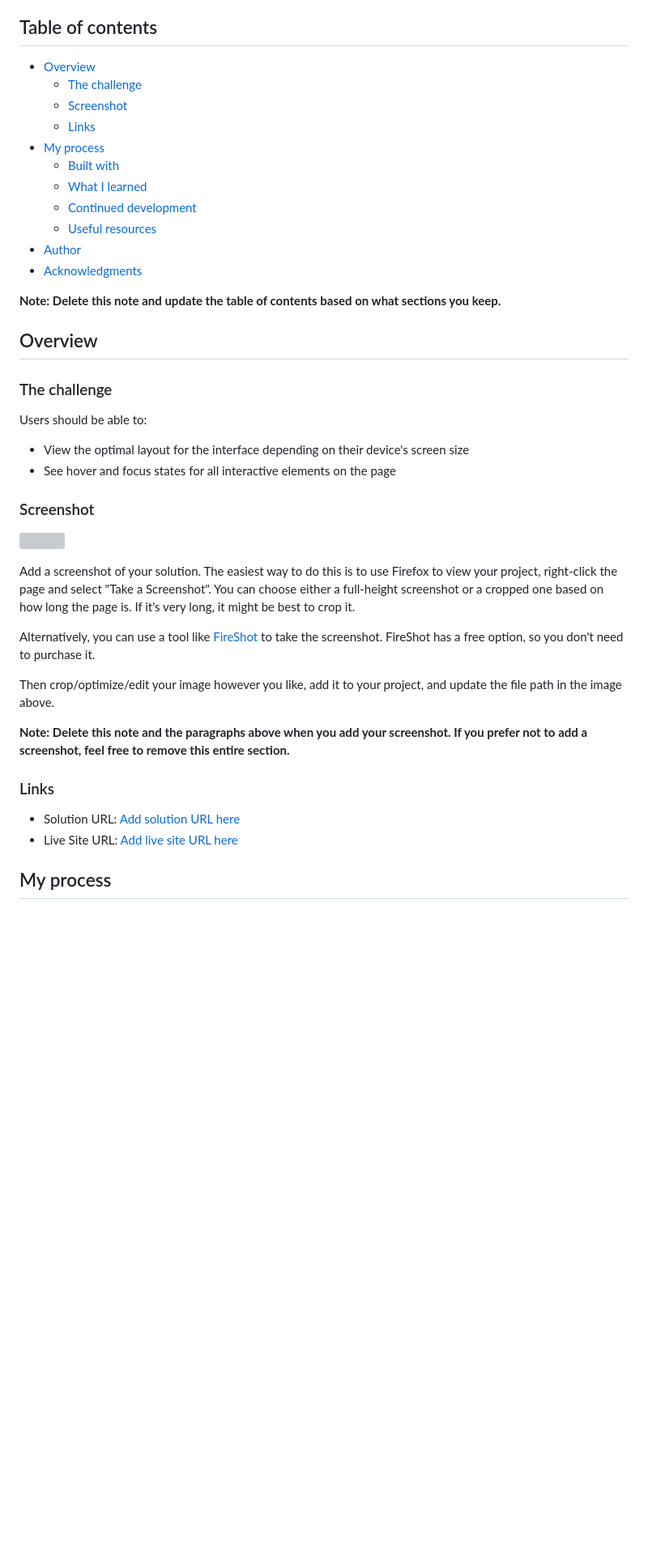
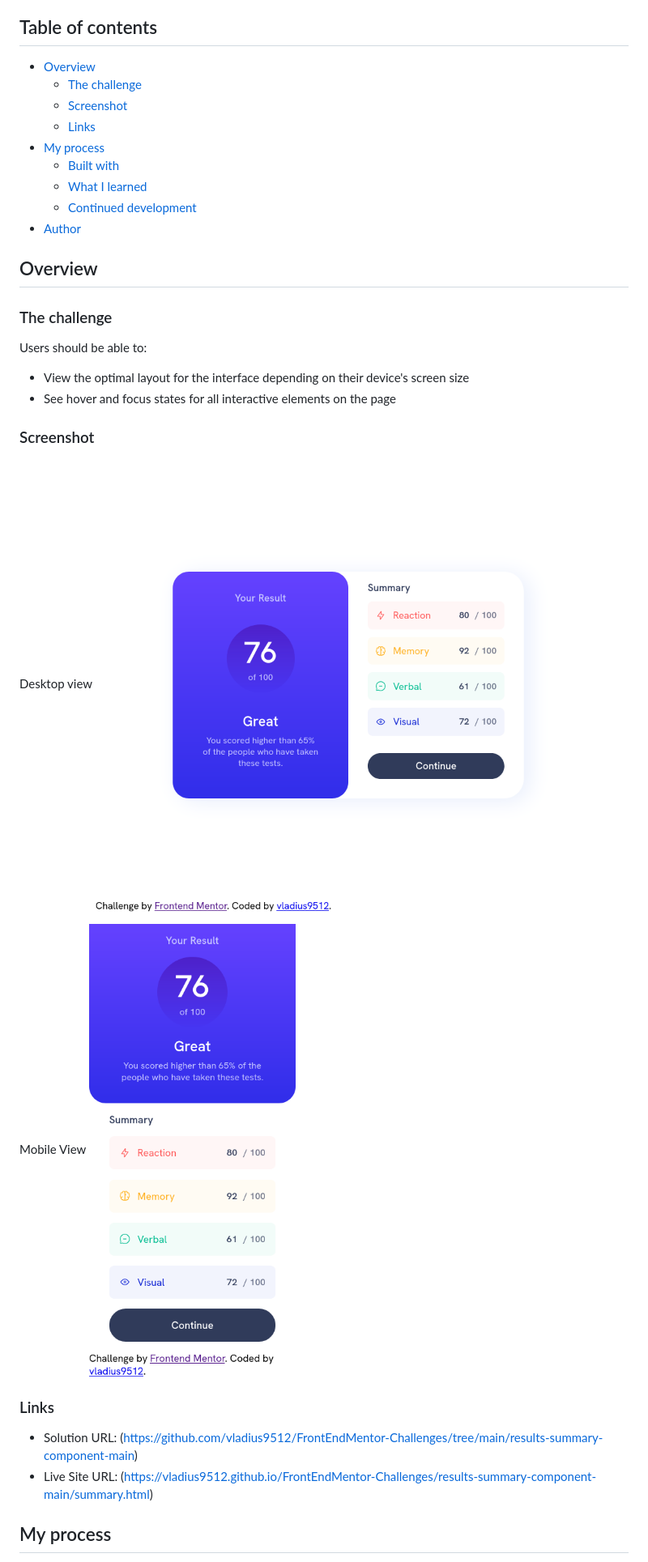
Before and after one commit to vladius9512/FrontEndMentor-Challenges, a Markdown page: results-summary-component-main/README-template.md, the part around the change printed below. Shown: that part at 81% size. GitHub-like rendering; pictures changed too: results-summary-component-main/screenshots/desktop.png, results-summary-component-main/screenshots/mobile.png; blank space fills up the shorter version; grey boxes are pictures that could not be loaded.

```diff
--- a/results-summary-component-main/README-template.md
+++ b/results-summary-component-main/README-template.md
@@ -4,19 +4,15 @@ This is a solution to the [Results summary component challenge on Frontend Mento
 
 ## Table of contents
 
-- [Overview](#overview)
-  - [The challenge](#the-challenge)
-  - [Screenshot](#screenshot)
-  - [Links](#links)
-- [My process](#my-process)
-  - [Built with](#built-with)
-  - [What I learned](#what-i-learned)
-  - [Continued development](#continued-development)
-  - [Useful resources](#useful-resources)
-- [Author](#author)
-- [Acknowledgments](#acknowledgments)
-
-**Note: Delete this note and update the table of contents based on what sections you keep.**
+-   [Overview](#overview)
+    -   [The challenge](#the-challenge)
+    -   [Screenshot](#screenshot)
+    -   [Links](#links)
+-   [My process](#my-process)
+    -   [Built with](#built-with)
+    -   [What I learned](#what-i-learned)
+    -   [Continued development](#continued-development)
+-   [Author](#author)
 
 ## Overview
 
@@ -24,25 +20,21 @@ This is a solution to the [Results summary component challenge on Frontend Mento
 
 Users should be able to:
 
-- View the optimal layout for the interface depending on their device's screen size
-- See hover and focus states for all interactive elements on the page
+-   View the optimal layout for the interface depending on their device's screen size
+-   See hover and focus states for all interactive elements on the page
 
 ### Screenshot
 
-![](./screenshot.jpg)
+Desktop view
+![](./screenshots/desktop.png)
 
-Add a screenshot of your solution. The easiest way to do this is to use Firefox to view your project, right-click the page and select "Take a Screenshot". You can choose either a full-height screenshot or a cropped one based on how long the page is. If it's very long, it might be best to crop it.
-
-Alternatively, you can use a tool like [FireShot](https://getfireshot.com/) to take the screenshot. FireShot has a free option, so you don't need to purchase it.
-
-Then crop/optimize/edit your image however you like, add it to your project, and update the file path in the image above.
-
-**Note: Delete this note and the paragraphs above when you add your screenshot. If you prefer not to add a screenshot, feel free to remove this entire section.**
+Mobile View
+![](./screenshots/mobile.png)
 
 ### Links
 
-- Solution URL: [Add solution URL here](https://your-solution-url.com)
-- Live Site URL: [Add live site URL here](https://your-live-site-url.com)
+-   Solution URL: (https://github.com/vladius9512/FrontEndMentor-Challenges/tree/main/results-summary-component-main)
+-   Live Site URL: (https://vladius9512.github.io/FrontEndMentor-Challenges/results-summary-component-main/summary.html)
 
 ## My process
 
```
Also changed, not shown: other parts of results-summary-component-main/README-template.md (+18 -52 lines), 2 other files.
